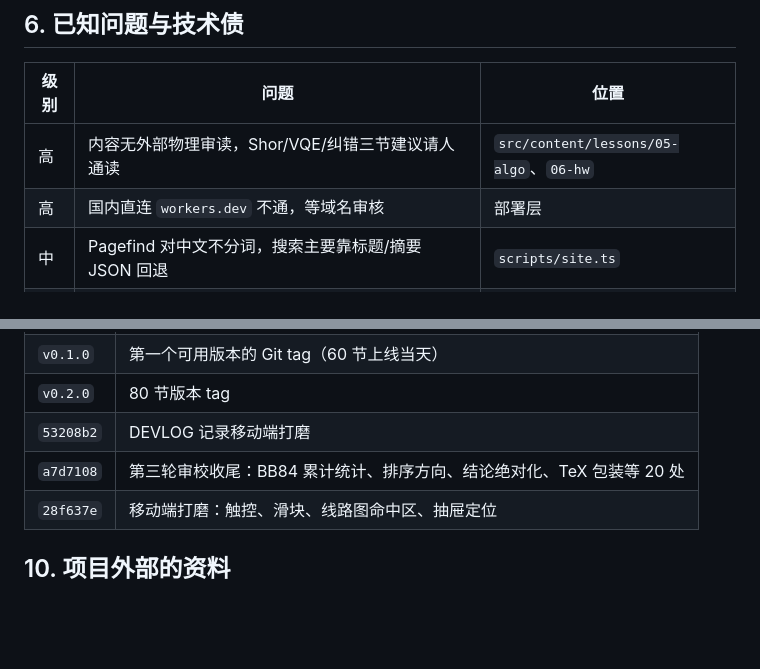
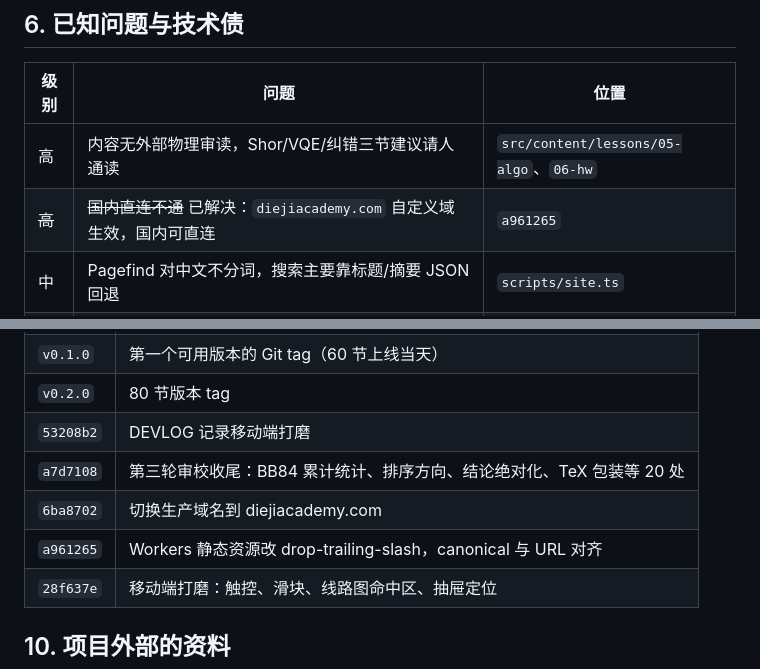
Before and after one commit to zheng-e1/superposition-academy, a Markdown page: docs/DEVLOG.md, 2 parts joined by grey strips. Drawn GitHub-style; blank space fills up the shorter version.

Commit message:
Docs: domain live on diejiacademy.com

```diff
--- a/docs/DEVLOG.md
+++ b/docs/DEVLOG.md
@@ -76,7 +76,7 @@ src/
 | 级别 | 问题 | 位置 |
 |---|---|---|
 | 高 | 内容无外部物理审读，Shor/VQE/纠错三节建议请人通读 | `src/content/lessons/05-algo`、`06-hw` |
-| 高 | 国内直连 `workers.dev` 不通，等域名审核 | 部署层 |
+| ~~高~~ | ~~国内直连不通~~ 已解决：`diejiacademy.com` 自定义域生效，国内可直连 | `a961265` |
 | 中 | Pagefind 对中文不分词，搜索主要靠标题/摘要 JSON 回退 | `scripts/site.ts` |
 | 中 | 演示的点击/拖拽没有自动化测试，只有渲染与恢复验证 | `src/scripts/demos` |
 | ~~中~~ | ~~移动端触控目标偏小~~ 已修：滑块 24px 拇指、chip 40px、线路图门命中区 +11px、抽屉自动定位当前课节 | `28f637e` |
@@ -133,6 +133,8 @@ git push             # 触发 Cloudflare 自动构建
 | `v0.2.0` | 80 节版本 tag |
 | `53208b2` | DEVLOG 记录移动端打磨 |
 | `a7d7108` | 第三轮审校收尾：BB84 累计统计、排序方向、结论绝对化、TeX 包装等 20 处 |
+| `6ba8702` | 切换生产域名到 diejiacademy.com |
+| `a961265` | Workers 静态资源改 drop-trailing-slash，canonical 与 URL 对齐 |
 | `28f637e` | 移动端打磨：触控、滑块、线路图命中区、抽屉定位 |
 
 ## 10. 项目外部的资料
```
Also changed, not shown: docs/DEPLOY.md (+2 -2 lines).
